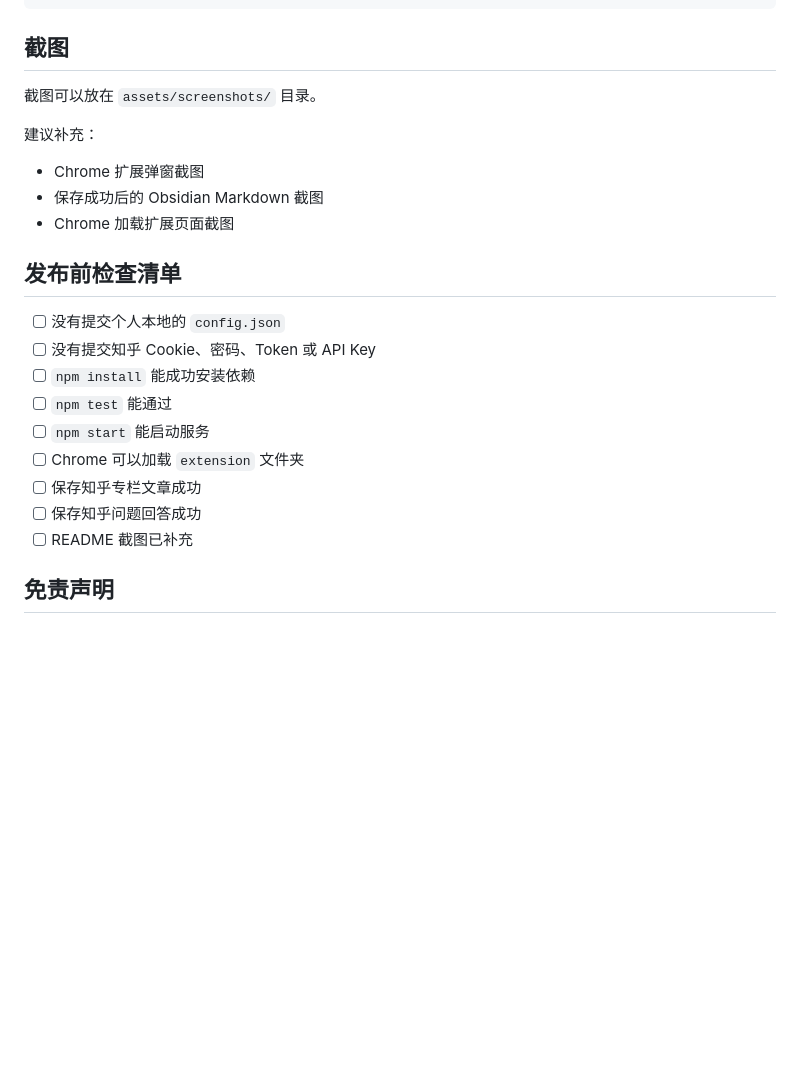
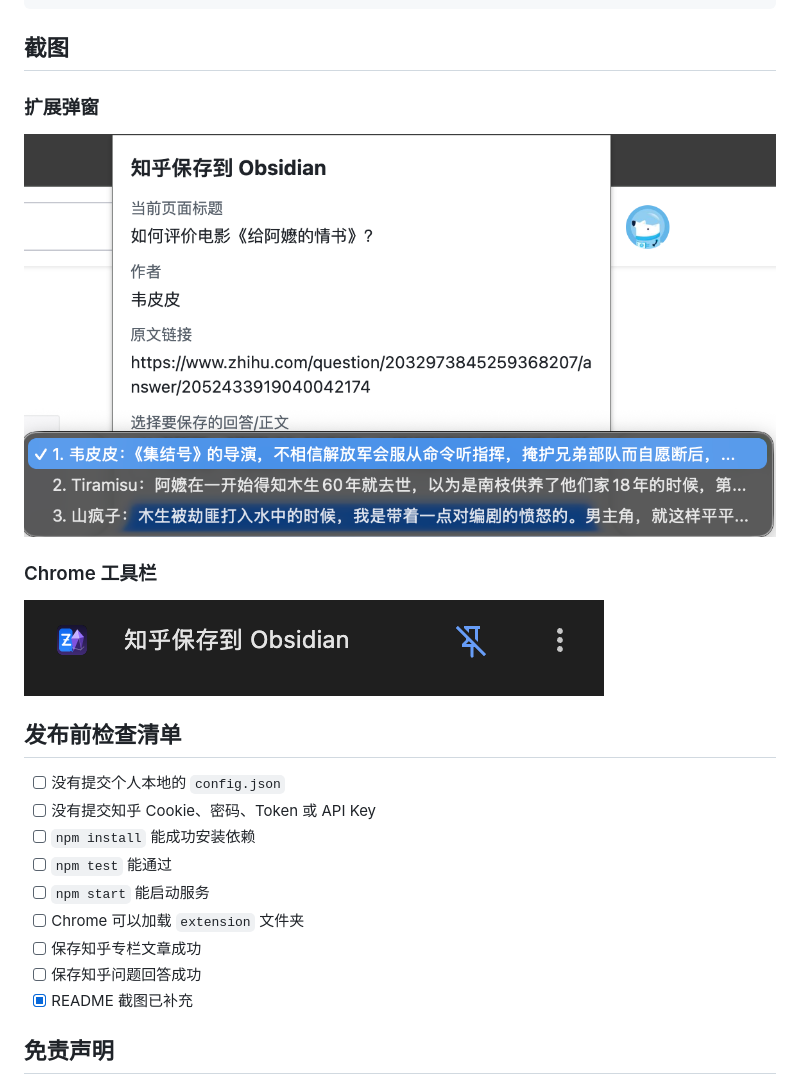
Before and after one commit to wanghaha1997/zhihu-save-to-obsidian, a Markdown page: README.md, the part around the change. Drawn GitHub-style; pictures changed too: assets/screenshots/extension-toolbar.png (added), assets/screenshots/popup-select-answer.png (added); blank space fills up the shorter version.

Commit message:
Add README screenshots

```diff
--- a/README.md
+++ b/README.md
@@ -286,13 +286,13 @@ curl -X POST http://127.0.0.1:3721/save \
 
 ## 截图
 
-截图可以放在 `assets/screenshots/` 目录。
+### 扩展弹窗
 
-建议补充：
+![扩展弹窗：选择要保存的知乎回答](assets/screenshots/popup-select-answer.png)
 
-- Chrome 扩展弹窗截图
-- 保存成功后的 Obsidian Markdown 截图
-- Chrome 加载扩展页面截图
+### Chrome 工具栏
+
+![Chrome 工具栏中的扩展](assets/screenshots/extension-toolbar.png)
 
 ## 发布前检查清单
 
@@ -304,7 +304,7 @@ curl -X POST http://127.0.0.1:3721/save \
 - [ ] Chrome 可以加载 `extension` 文件夹
 - [ ] 保存知乎专栏文章成功
 - [ ] 保存知乎问题回答成功
-- [ ] README 截图已补充
+- [x] README 截图已补充
 
 ## 免责声明
 
```
